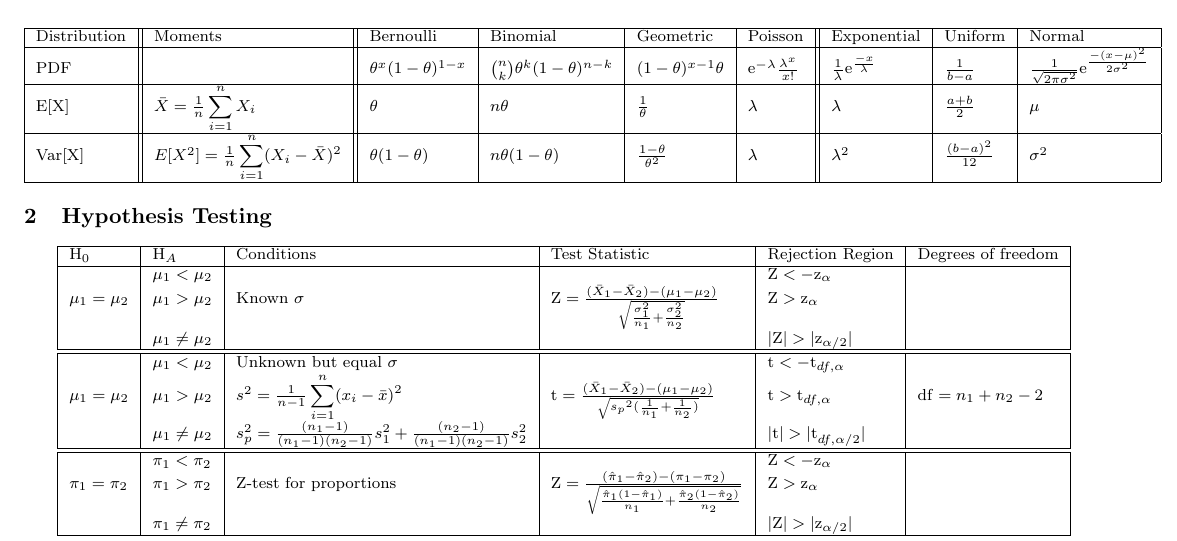
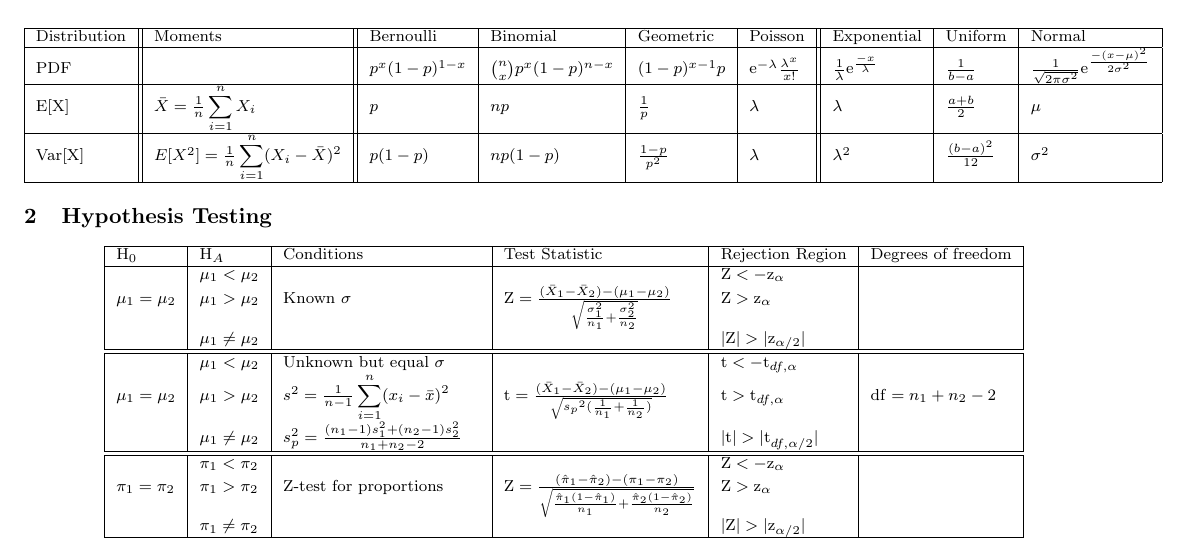
Before and after one commit to ArturGrigio/statistics-distributions-functions, a LaTeX document (cheatsheet.tex): part of the page, cut so that both start at the same text. Compiled offline with pdfLaTeX.

Commit message:
Fix: pooled variance, and changed notation

```diff
--- a/cheatsheet.tex
+++ b/cheatsheet.tex
@@ -19,27 +19,27 @@
     Distribution & Moments & Bernoulli & Binomial & Geometric & Poisson & Exponential & Uniform & Normal \\ \hline
 
     PDF &
-        & $\theta^x(1-\theta)^{1-x}$
-        & $\binom{n}{k}\theta^k(1-\theta)^{n-k}$
-        & $(1-\theta)^{x-1}\theta$
+        & $p^x(1-p)^{1-x}$
+        & $\binom{n}{x}p^x(1-p)^{n-x}$
+        & $(1-p)^{x-1}p$
         & $\mathrm{e}^{-\lambda}\frac{\lambda^x}{x!}$
         & $\frac{1}{\lambda}\mathrm{e}^{\frac{-x}{\lambda}}$
         & $\frac{1}{b-a}$
         & $\frac{1}{\sqrt{2\pi\sigma^2}}\mathrm{e}^{\frac{-(x-\mu)^2}{2\sigma^2}}$ \\ \hline
 
     $\mathrm{E[X]}$ & $\bar{X} = \frac{1}{n}\displaystyle\sum_{i=1}^{n} X_i$
-                    & $\theta$
-                    & $n\theta$
-                    & $\frac{1}{\theta}$
+                    & $p$
+                    & $np$
+                    & $\frac{1}{p}$
                     & $\lambda$
                     & $\lambda$
                     & $\frac{a+b}{2}$
                     & $\mu$ \\ \hline
 
     $\mathrm{Var[X]}$ & $E[X^2] = \frac{1}{n}\displaystyle\sum_{i=1}^{n} (X_i - \bar{X})^2$
-                      & $\theta(1-\theta)$
-                      & $n\theta(1-\theta)$
-                      & $\frac{1-\theta}{\theta^2}$
+                      & $p(1-p)$
+                      & $np(1-p)$
+                      & $\frac{1-p}{p^2}$
                       & $\lambda$
                       & $\lambda^2$
                       & $\frac{(b-a)^2}{12}$
@@ -104,8 +104,7 @@
         % ROW 6
         % --
         & $\mu_1\ne\mu_2$
-        & $s^2_p = \frac{(n_1-1)}{(n_1-1)(n_2-1)}s^2_1
-                  + \frac{(n_2-1)}{(n_1-1)(n_2-1)}s^2_2$
+        & $s^2_p = \frac{(n_1-1)s^2_1 + (n_2-1)s^2_2}{n_1 + n_2 - 2}$
 
         &
         & $\mathrm{|t|}>\mathrm{|t}_{df,\alpha/2}|$
```
Also changed, not shown: cheatsheet.pdf.
